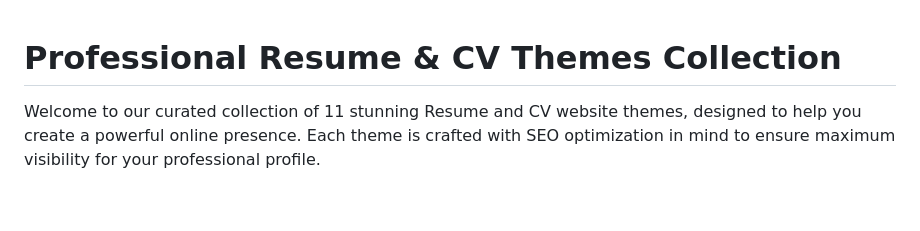
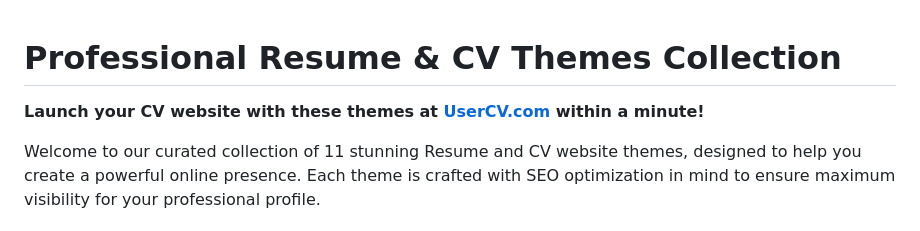
Before and after one commit to Mkzieroo/resume-cv-website-theme, a Markdown page: README.md, the part around the change. GitHub-like rendering; blank space fills up the shorter version.

Commit message:
fix: readme link

```diff
--- a/README.md
+++ b/README.md
@@ -1,4 +1,6 @@
 # Professional Resume & CV Themes Collection
+
+**Launch your CV website with these themes at [UserCV.com](https://UserCV.com) within a minute!**
 
 Welcome to our curated collection of 11 stunning Resume and CV website themes, designed to help you create a powerful online presence. Each theme is crafted with SEO optimization in mind to ensure maximum visibility for your professional profile.
 
```
